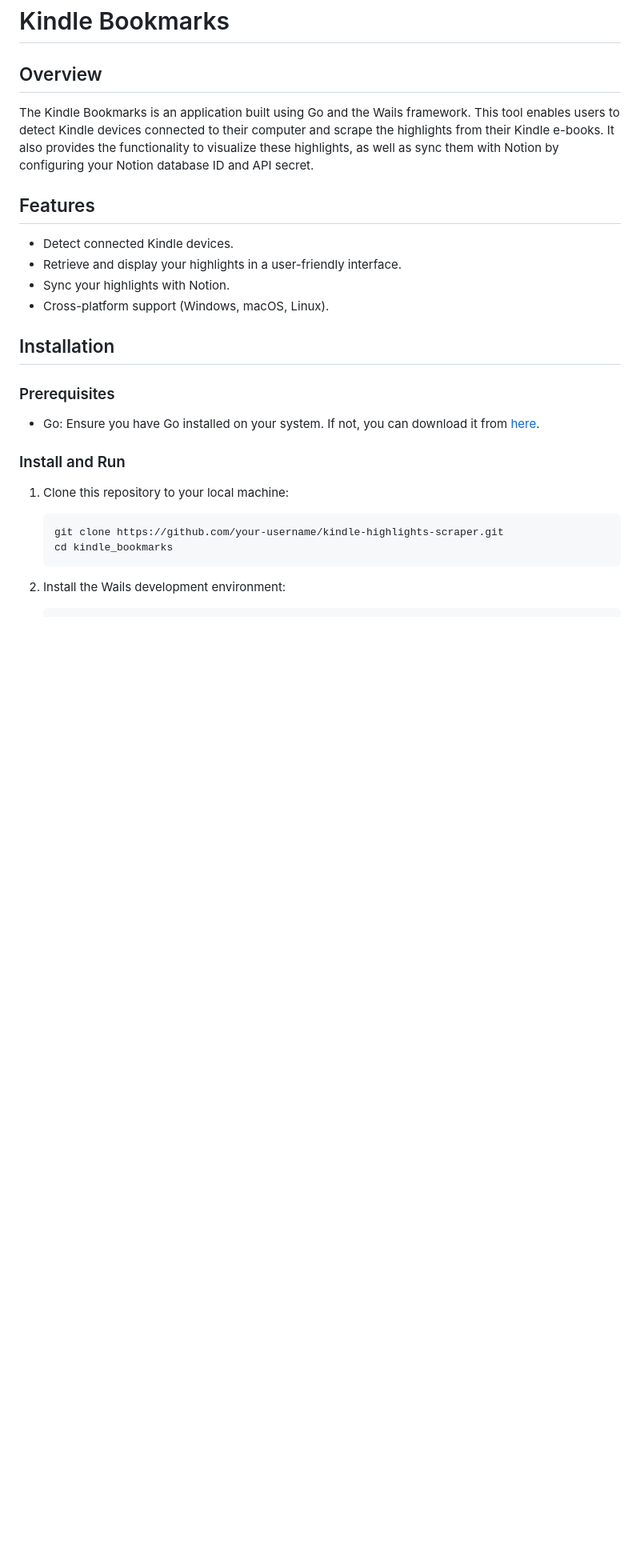
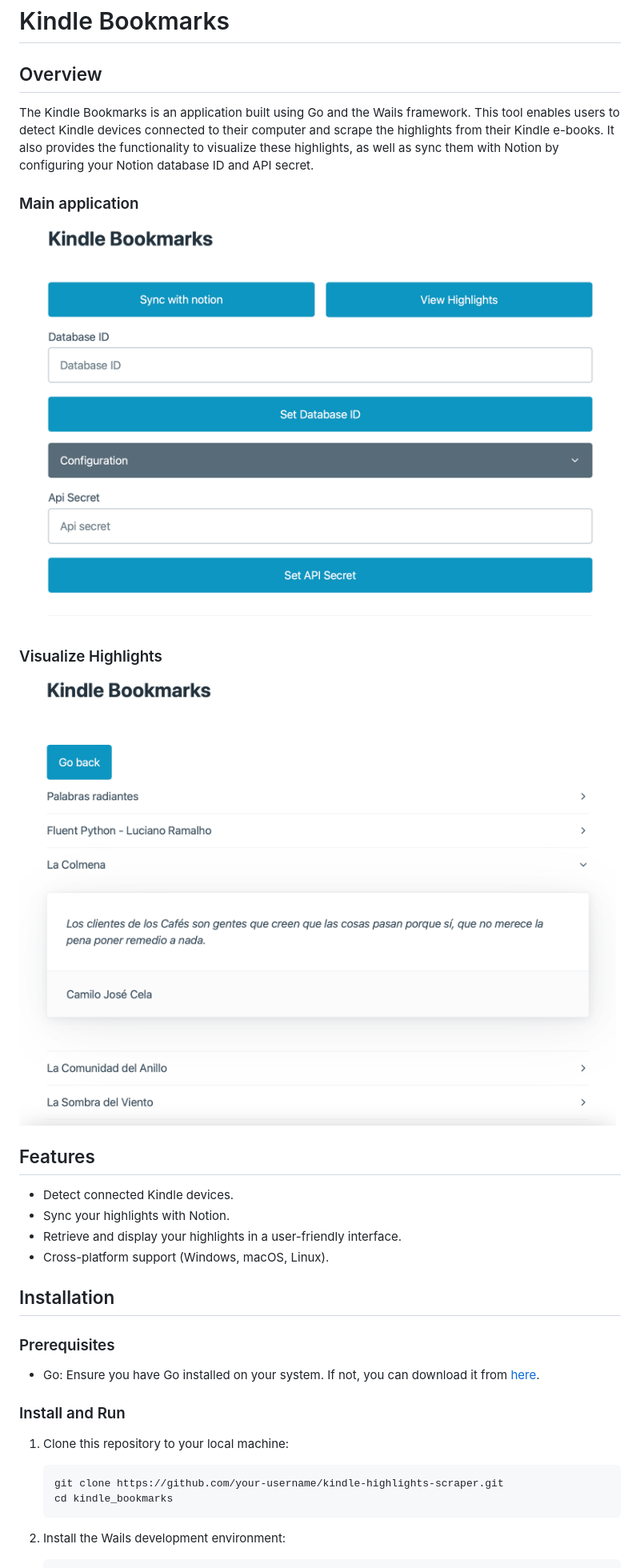
Before and after one commit to luiherch/kindle_bookmarks, a Markdown page: README.md, the part around the change. Shown: that part at 80% size. GitHub-like rendering; pictures changed too: img/highlights.png (added), img/main.png (added); blank space fills up the shorter version.

Commit message:
docs: update readme

```diff
--- a/README.md
+++ b/README.md
@@ -4,11 +4,17 @@
 
 The Kindle Bookmarks is an application built using Go and the Wails framework. This tool enables users to detect Kindle devices connected to their computer and scrape the highlights from their Kindle e-books. It also provides the functionality to visualize these highlights, as well as sync them with Notion by configuring your Notion database ID and API secret.
 
+### Main application
+![Main application](img/main.png)
+
+### Visualize Highlights
+![Highlights](img/highlights.png)
+
 ## Features
 
 - Detect connected Kindle devices.
+- Sync your highlights with Notion.
 - Retrieve and display your highlights in a user-friendly interface.
-- Sync your highlights with Notion.
 - Cross-platform support (Windows, macOS, Linux).
 
 ## Installation
```
Also changed, not shown: 1 other file.
